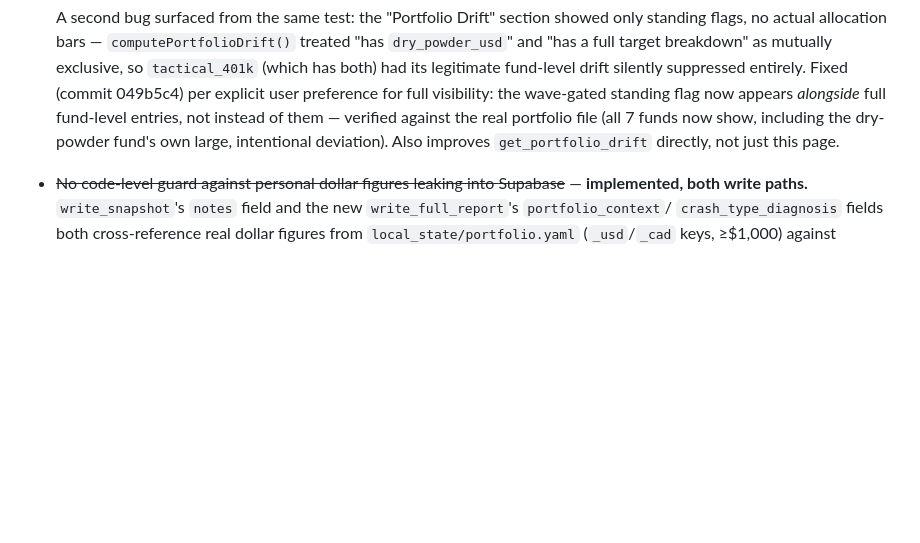
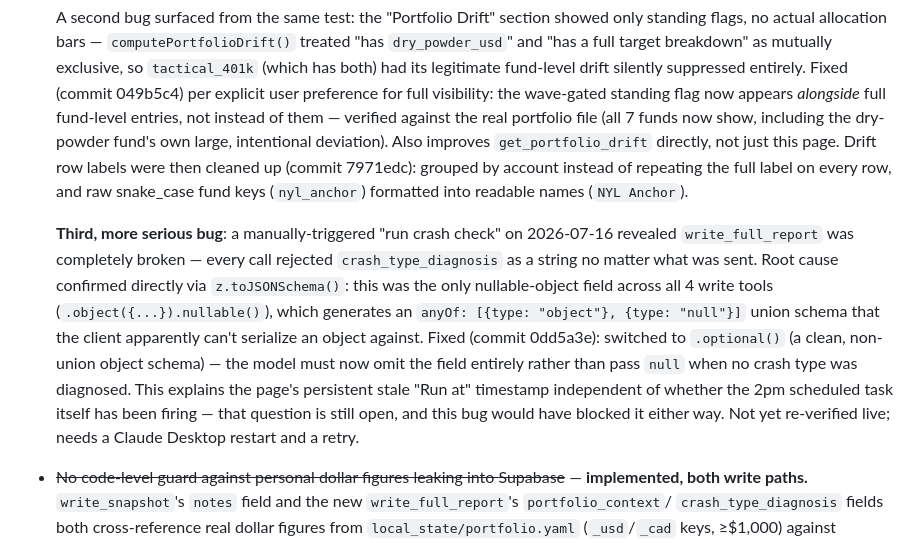
Before and after one commit to asud-code-repo/market_sentiment_analyzer, a Markdown page: BACKLOG.md, the part around the change. Rendered like a GitHub page; blank space fills up the shorter version.

Commit message:
Sync BACKLOG.md: write_full_report schema bug found and fixed
Matches 0dd5a3e. This explains the Full Report page's persistent stale
timestamp -- write_full_report was completely broken (nullable-object
schema), independent of whether the 2pm scheduled task fires at all.

Co-Authored-By: Claude Sonnet 5 <noreply@anthropic.com>

```diff
--- a/BACKLOG.md
+++ b/BACKLOG.md
@@ -60,7 +60,26 @@ Things deliberately deferred, not forgotten. Grouped by area, not priority.
   not instead of them — verified against the real portfolio file (all 7
   funds now show, including the dry-powder fund's own large, intentional
   deviation). Also improves `get_portfolio_drift` directly, not just this
-  page.
+  page. Drift row labels were then cleaned up (commit 7971edc): grouped by
+  account instead of repeating the full label on every row, and raw
+  snake_case fund keys (`nyl_anchor`) formatted into readable names (`NYL
+  Anchor`).
+
+  **Third, more serious bug**: a manually-triggered "run crash check" on
+  2026-07-16 revealed `write_full_report` was completely broken — every
+  call rejected `crash_type_diagnosis` as a string no matter what was
+  sent. Root cause confirmed directly via `z.toJSONSchema()`: this was the
+  only nullable-object field across all 4 write tools
+  (`.object({...}).nullable()`), which generates an `anyOf: [{type:
+  "object"}, {type: "null"}]` union schema that the client apparently
+  can't serialize an object against. Fixed (commit 0dd5a3e): switched to
+  `.optional()` (a clean, non-union object schema) — the model must now
+  omit the field entirely rather than pass `null` when no crash type was
+  diagnosed. This explains the page's persistent stale "Run at" timestamp
+  independent of whether the 2pm scheduled task itself has been firing —
+  that question is still open, and this bug would have blocked it either
+  way. Not yet re-verified live; needs a Claude Desktop restart and a
+  retry.
 
 - ~~No code-level guard against personal dollar figures leaking into
   Supabase~~ — **implemented, both write paths.** `write_snapshot`'s `notes`
```
